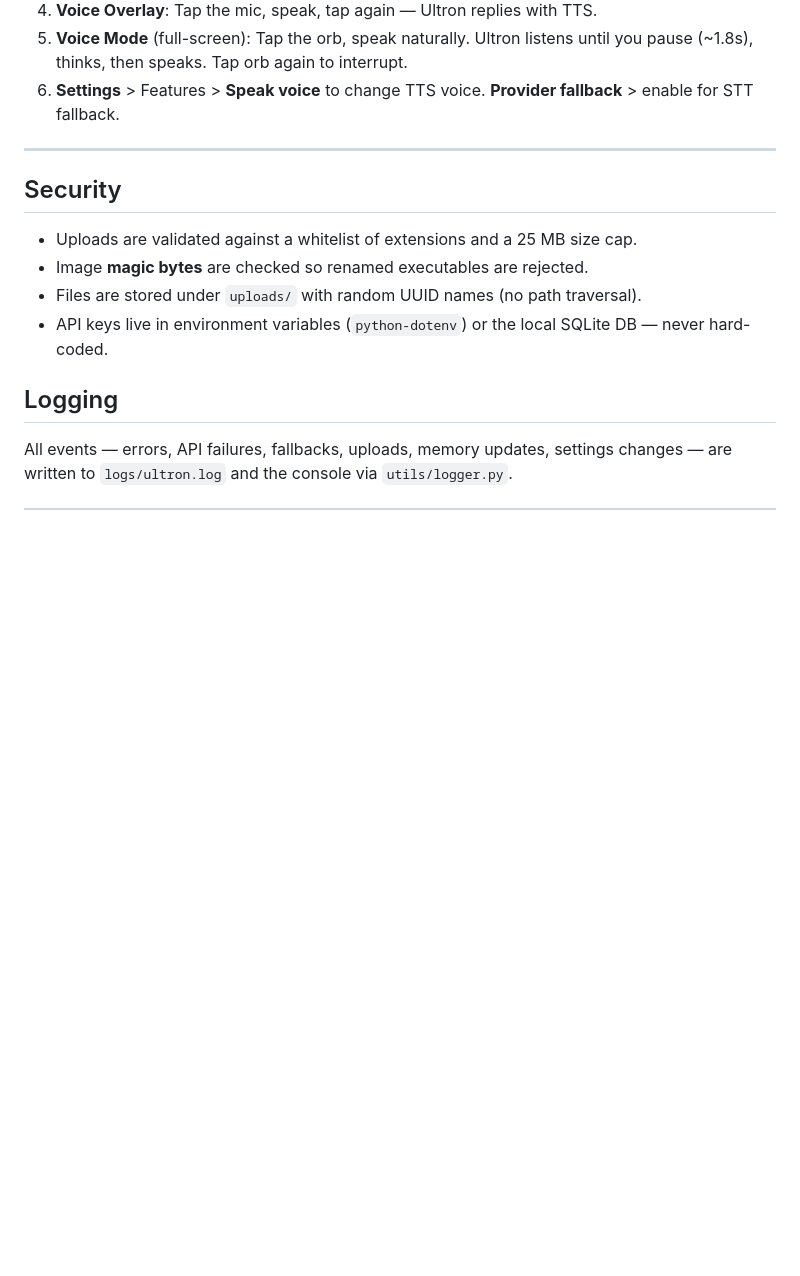
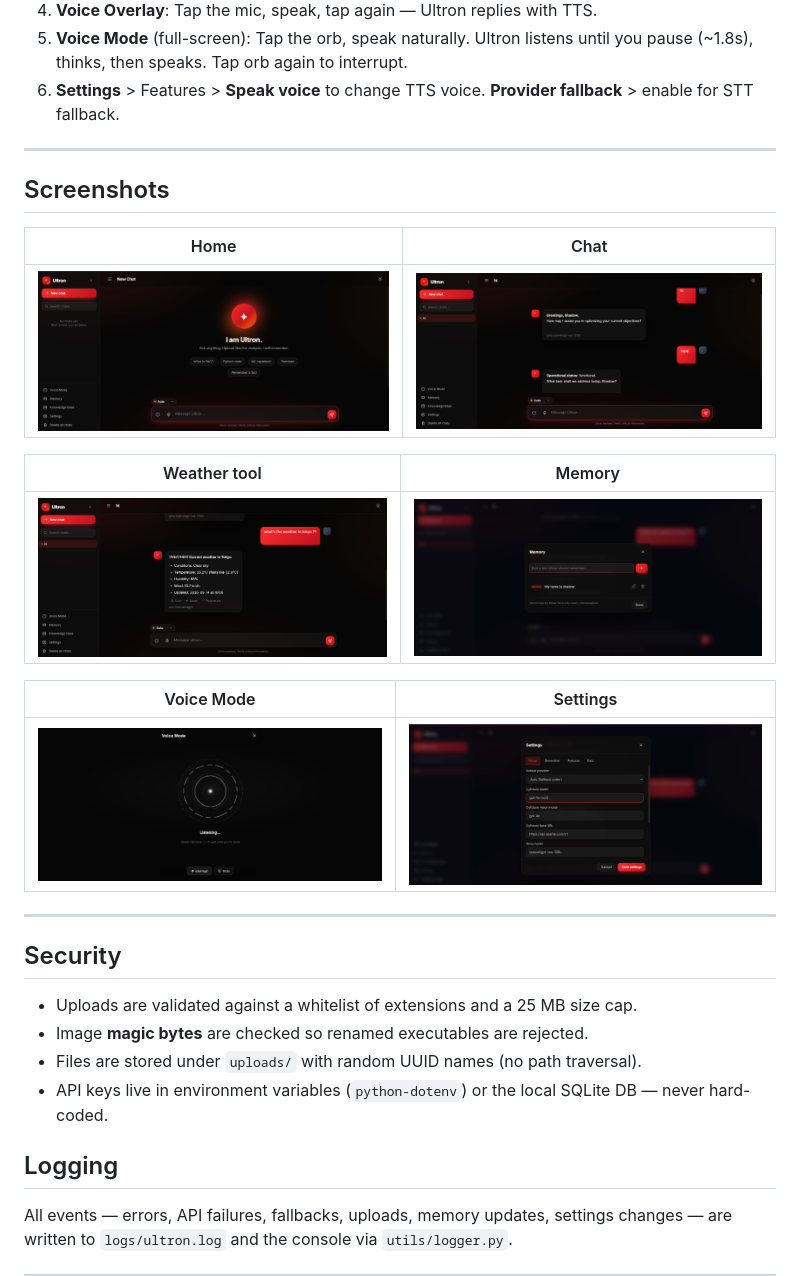
Before and after one commit to Prfshadow/Ultron, a Markdown page: README.md, the part around the change. Drawn GitHub-style; pictures changed too: docs/screenshots/01-home.png (added), docs/screenshots/02-chat.png (added), docs/screenshots/03-weather-tool.png (added); blank space fills up the shorter version.

Commit message:
docs: add UI screenshots

```diff
--- a/README.md
+++ b/README.md
@@ -157,6 +157,22 @@ Add them to a `.env` file (see `.env.example`) — keys cannot be changed from t
 
 ---
 
+## Screenshots
+
+| Home | Chat |
+|------|------|
+| ![Ultron home](docs/screenshots/01-home.png) | ![Ultron chat](docs/screenshots/02-chat.png) |
+
+| Weather tool | Memory |
+|--------------|--------|
+| ![Weather tool](docs/screenshots/03-weather-tool.png) | ![Long-term memory](docs/screenshots/04-memory.png) |
+
+| Voice Mode | Settings |
+|------------|----------|
+| ![Voice Mode](docs/screenshots/05-voice-mode.png) | ![Settings](docs/screenshots/06-settings.png) |
+
+---
+
 ## Security
 
 - Uploads are validated against a whitelist of extensions and a 25 MB size cap.
```
